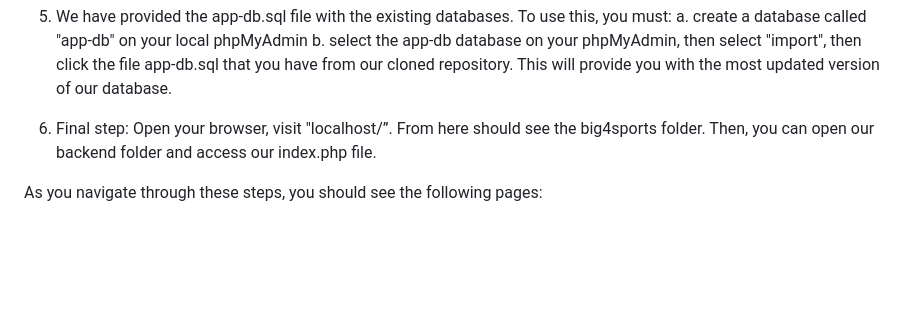
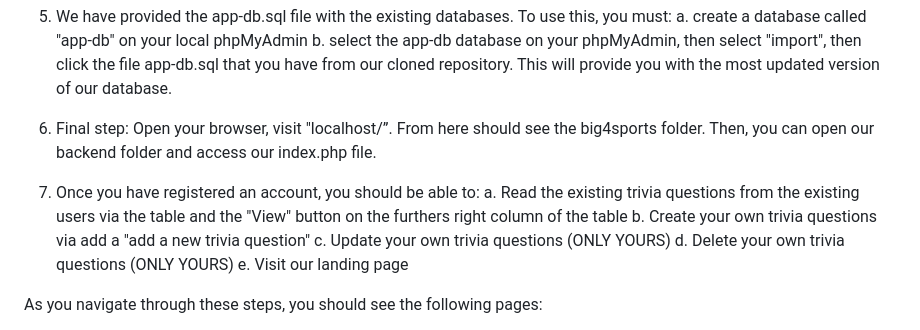
Before and after one commit to TuskyTO/big4sports, a Markdown page: README.md, the part around the change. Rendered like a GitHub page; blank space fills up the shorter version.

```diff
--- a/README.md
+++ b/README.md
@@ -40,6 +40,13 @@ Below are steps to install our app:
 
 6. Final step: Open your browser, visit "localhost/”. From here should see the big4sports folder. Then, you can open our backend folder and access our index.php file.
 
+7. Once you have registered an account, you should be able to:
+   a. Read the existing trivia questions from the existing users via the table and the "View" button on the furthers right column of the table
+   b. Create your own trivia questions via add a "add a new trivia question"
+   c. Update your own trivia questions (ONLY YOURS)
+   d. Delete your own trivia questions (ONLY YOURS)
+   e. Visit our landing page
+
 As you navigate through these steps, you should see the following pages:
 
 <img width="1440" alt="Screenshot 2025-03-06 at 2 00 55 PM" src="https://github.com/user-attachments/assets/894198c4-6a0b-4a39-9dca-4a6ade1a49d7" />
```
